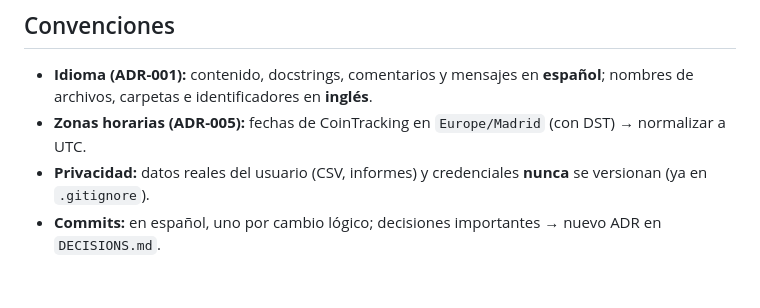
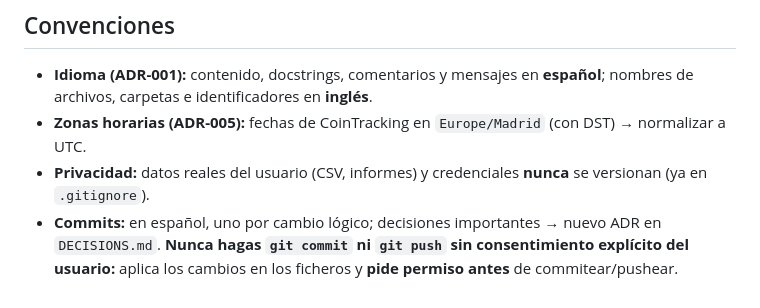
Before and after one commit to fred66sp/cointracking-expert, a Markdown page: CLAUDE.md, the part around the change. Rendered like a GitHub page.

```diff
--- a/CLAUDE.md
+++ b/CLAUDE.md
@@ -106,4 +106,4 @@ El agente es un LLM: **no es determinista**. Encuentra y explica problemas cuali
 - **Idioma (ADR-001):** contenido, docstrings, comentarios y mensajes en **español**; nombres de archivos, carpetas e identificadores en **inglés**.
 - **Zonas horarias (ADR-005):** fechas de CoinTracking en `Europe/Madrid` (con DST) → normalizar a UTC.
 - **Privacidad:** datos reales del usuario (CSV, informes) y credenciales **nunca** se versionan (ya en `.gitignore`).
-- **Commits:** en español, uno por cambio lógico; decisiones importantes → nuevo ADR en `DECISIONS.md`.
+- **Commits:** en español, uno por cambio lógico; decisiones importantes → nuevo ADR en `DECISIONS.md`. **Nunca hagas `git commit` ni `git push` sin consentimiento explícito del usuario:** aplica los cambios en los ficheros y **pide permiso antes** de commitear/pushear.
```
Also changed, not shown: .github/copilot-instructions.md (+1 -0 lines), DECISIONS.md (+40 -0 lines).
